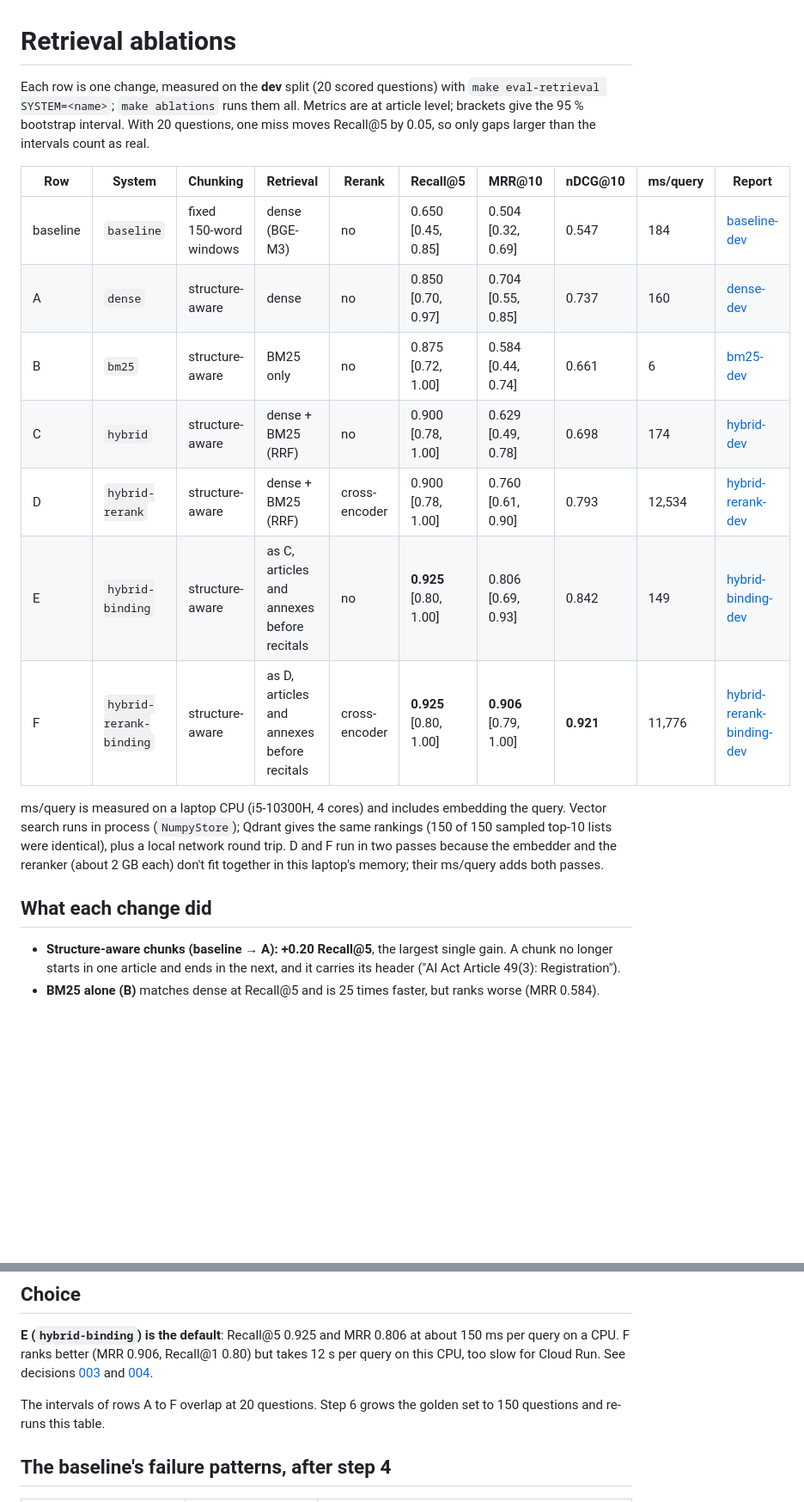
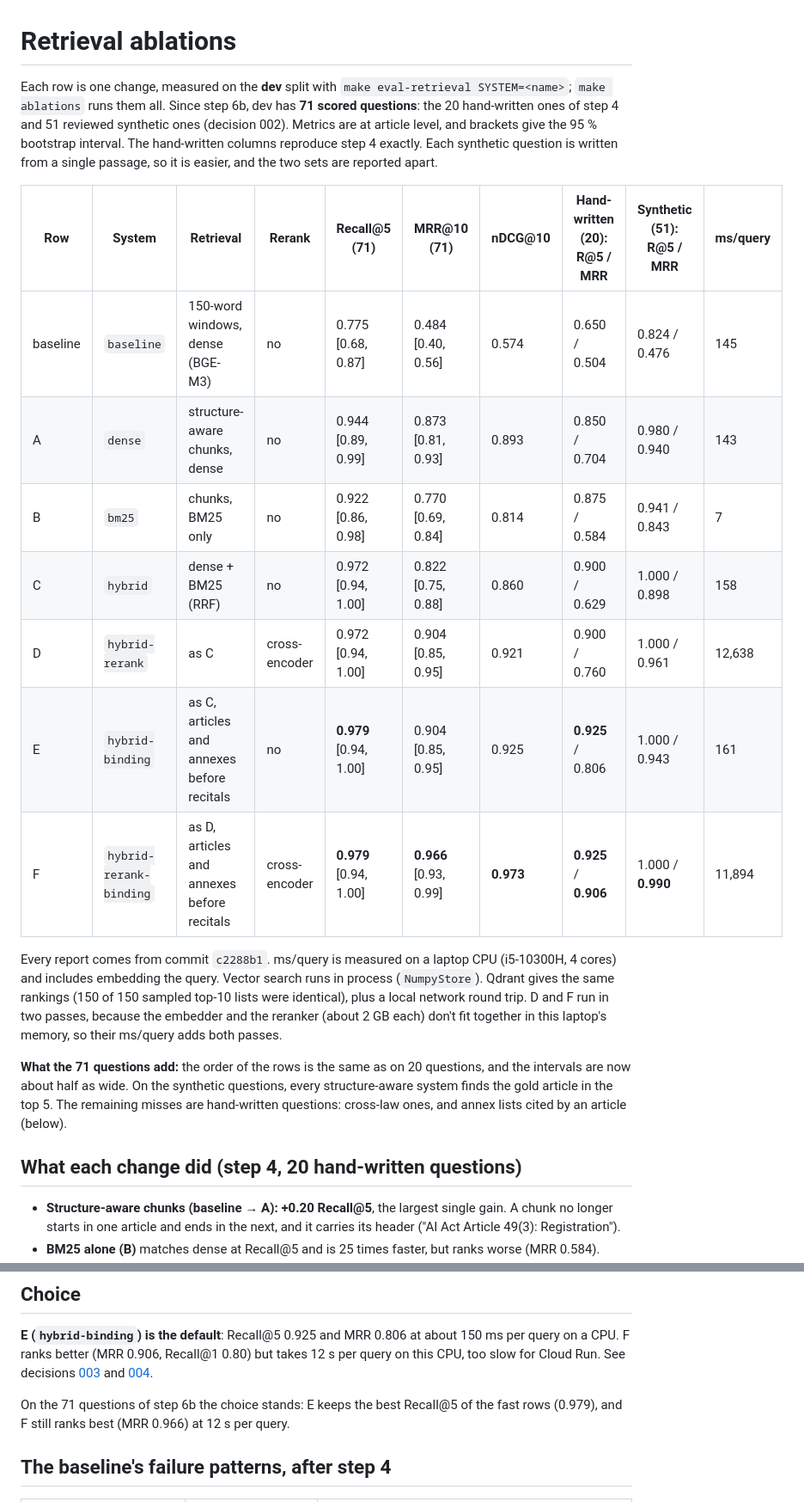
Before and after one commit to Youssef-ADOUIRI/ActWise, a Markdown page: docs/ablations.md, 2 parts joined by grey strips. Shown at 86% size. GitHub-like rendering; blank space fills up the shorter version.

Commit message:
Step 6b: ablation table on 71 dev questions, hand-written vs synthetic

```diff
--- a/docs/ablations.md
+++ b/docs/ablations.md
@@ -1,21 +1,23 @@
 # Retrieval ablations
 
-Each row is one change, measured on the **dev** split (20 scored questions) with `make eval-retrieval SYSTEM=<name>`; `make ablations` runs them all.
-Metrics are at article level; brackets give the 95 % bootstrap interval. With 20 questions, one miss moves Recall@5 by 0.05, so only gaps larger than the intervals count as real.
+Each row is one change, measured on the **dev** split with `make eval-retrieval SYSTEM=<name>`; `make ablations` runs them all. Since step 6b, dev has **71 scored questions**: the 20 hand-written ones of step 4 and 51 reviewed synthetic ones (decision 002).
+Metrics are at article level, and brackets give the 95 % bootstrap interval. The hand-written columns reproduce step 4 exactly. Each synthetic question is written from a single passage, so it is easier, and the two sets are reported apart.
 
-| Row | System | Chunking | Retrieval | Rerank | Recall@5 | MRR@10 | nDCG@10 | ms/query | Report |
+| Row | System | Retrieval | Rerank | Recall@5 (71) | MRR@10 (71) | nDCG@10 | Hand-written (20): R@5 / MRR | Synthetic (51): R@5 / MRR | ms/query |
 |---|---|---|---|---|---|---|---|---|---|
-| baseline | `baseline` | fixed 150-word windows | dense (BGE-M3) | no | 0.650 [0.45, 0.85] | 0.504 [0.32, 0.69] | 0.547 | 184 | [baseline-dev](../evals/reports/baseline-dev.md) |
-| A | `dense` | structure-aware | dense | no | 0.850 [0.70, 0.97] | 0.704 [0.55, 0.85] | 0.737 | 160 | [dense-dev](../evals/reports/dense-dev.md) |
-| B | `bm25` | structure-aware | BM25 only | no | 0.875 [0.72, 1.00] | 0.584 [0.44, 0.74] | 0.661 | 6 | [bm25-dev](../evals/reports/bm25-dev.md) |
-| C | `hybrid` | structure-aware | dense + BM25 (RRF) | no | 0.900 [0.78, 1.00] | 0.629 [0.49, 0.78] | 0.698 | 174 | [hybrid-dev](../evals/reports/hybrid-dev.md) |
-| D | `hybrid-rerank` | structure-aware | dense + BM25 (RRF) | cross-encoder | 0.900 [0.78, 1.00] | 0.760 [0.61, 0.90] | 0.793 | 12,534 | [hybrid-rerank-dev](../evals/reports/hybrid-rerank-dev.md) |
-| E | `hybrid-binding` | structure-aware | as C, articles and annexes before recitals | no | **0.925** [0.80, 1.00] | 0.806 [0.69, 0.93] | 0.842 | 149 | [hybrid-binding-dev](../evals/reports/hybrid-binding-dev.md) |
-| F | `hybrid-rerank-binding` | structure-aware | as D, articles and annexes before recitals | cross-encoder | **0.925** [0.80, 1.00] | **0.906** [0.79, 1.00] | **0.921** | 11,776 | [hybrid-rerank-binding-dev](../evals/reports/hybrid-rerank-binding-dev.md) |
+| baseline | `baseline` | 150-word windows, dense (BGE-M3) | no | 0.775 [0.68, 0.87] | 0.484 [0.40, 0.56] | 0.574 | 0.650 / 0.504 | 0.824 / 0.476 | 145 |
+| A | `dense` | structure-aware chunks, dense | no | 0.944 [0.89, 0.99] | 0.873 [0.81, 0.93] | 0.893 | 0.850 / 0.704 | 0.980 / 0.940 | 143 |
+| B | `bm25` | chunks, BM25 only | no | 0.922 [0.86, 0.98] | 0.770 [0.69, 0.84] | 0.814 | 0.875 / 0.584 | 0.941 / 0.843 | 7 |
+| C | `hybrid` | dense + BM25 (RRF) | no | 0.972 [0.94, 1.00] | 0.822 [0.75, 0.88] | 0.860 | 0.900 / 0.629 | 1.000 / 0.898 | 158 |
+| D | `hybrid-rerank` | as C | cross-encoder | 0.972 [0.94, 1.00] | 0.904 [0.85, 0.95] | 0.921 | 0.900 / 0.760 | 1.000 / 0.961 | 12,638 |
+| E | `hybrid-binding` | as C, articles and annexes before recitals | no | **0.979** [0.94, 1.00] | 0.904 [0.85, 0.95] | 0.925 | **0.925** / 0.806 | 1.000 / 0.943 | 161 |
+| F | `hybrid-rerank-binding` | as D, articles and annexes before recitals | cross-encoder | **0.979** [0.94, 1.00] | **0.966** [0.93, 0.99] | **0.973** | **0.925** / **0.906** | 1.000 / **0.990** | 11,894 |
 
-ms/query is measured on a laptop CPU (i5-10300H, 4 cores) and includes embedding the query. Vector search runs in process (`NumpyStore`); Qdrant gives the same rankings (150 of 150 sampled top-10 lists were identical), plus a local network round trip. D and F run in two passes because the embedder and the reranker (about 2 GB each) don't fit together in this laptop's memory; their ms/query adds both passes.
+Every report comes from commit `c2288b1`. ms/query is measured on a laptop CPU (i5-10300H, 4 cores) and includes embedding the query. Vector search runs in process (`NumpyStore`). Qdrant gives the same rankings (150 of 150 sampled top-10 lists were identical), plus a local network round trip. D and F run in two passes, because the embedder and the reranker (about 2 GB each) don't fit together in this laptop's memory, so their ms/query adds both passes.
 
-## What each change did
+**What the 71 questions add:** the order of the rows is the same as on 20 questions, and the intervals are now about half as wide. On the synthetic questions, every structure-aware system finds the gold article in the top 5. The remaining misses are hand-written questions: cross-law ones, and annex lists cited by an article (below).
+
+## What each change did (step 4, 20 hand-written questions)
 
 - **Structure-aware chunks (baseline → A): +0.20 Recall@5**, the largest single gain. A chunk no longer starts in one article and ends in the next, and it carries its header ("AI Act Article 49(3): Registration").
 - **BM25 alone (B)** matches dense at Recall@5 and is 25 times faster, but ranks worse (MRR 0.584). Exact terms such as "formal non-compliance" find the article; paraphrases don't rank it first.
@@ -27,7 +29,7 @@ ms/query is measured on a laptop CPU (i5-10300H, 4 cores) and includes embedding
 
 **E (`hybrid-binding`) is the default**: Recall@5 0.925 and MRR 0.806 at about 150 ms per query on a CPU. F ranks better (MRR 0.906, Recall@1 0.80) but takes 12 s per query on this CPU, too slow for Cloud Run. See decisions [003](decisions/003-fusion.md) and [004](decisions/004-rerank.md).
 
-The intervals of rows A to F overlap at 20 questions. Step 6 grows the golden set to 150 questions and re-runs this table.
+On the 71 questions of step 6b the choice stands: E keeps the best Recall@5 of the fast rows (0.979), and F still ranks best (MRR 0.966) at 12 s per query.
 
 ## The baseline's failure patterns, after step 4
 
```
